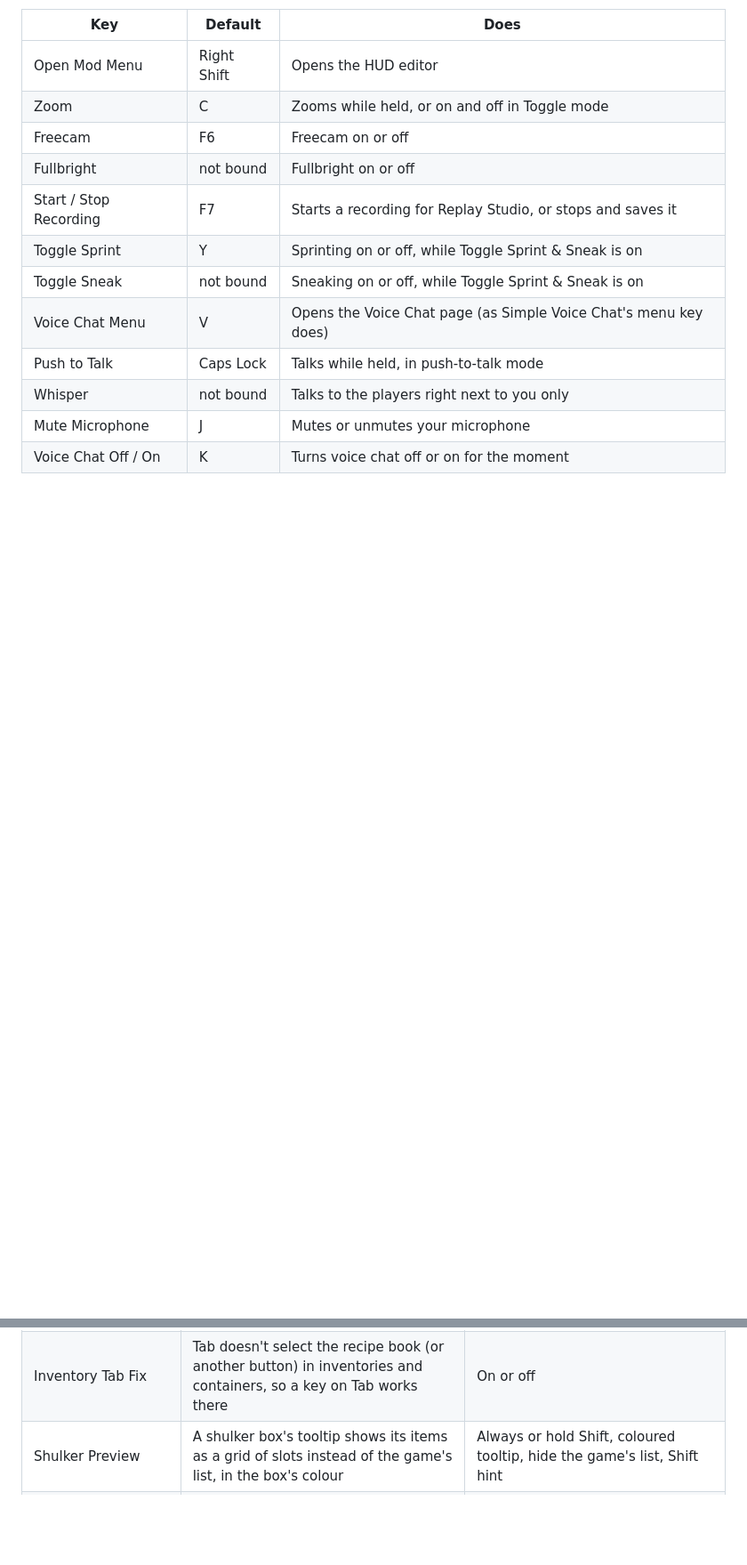
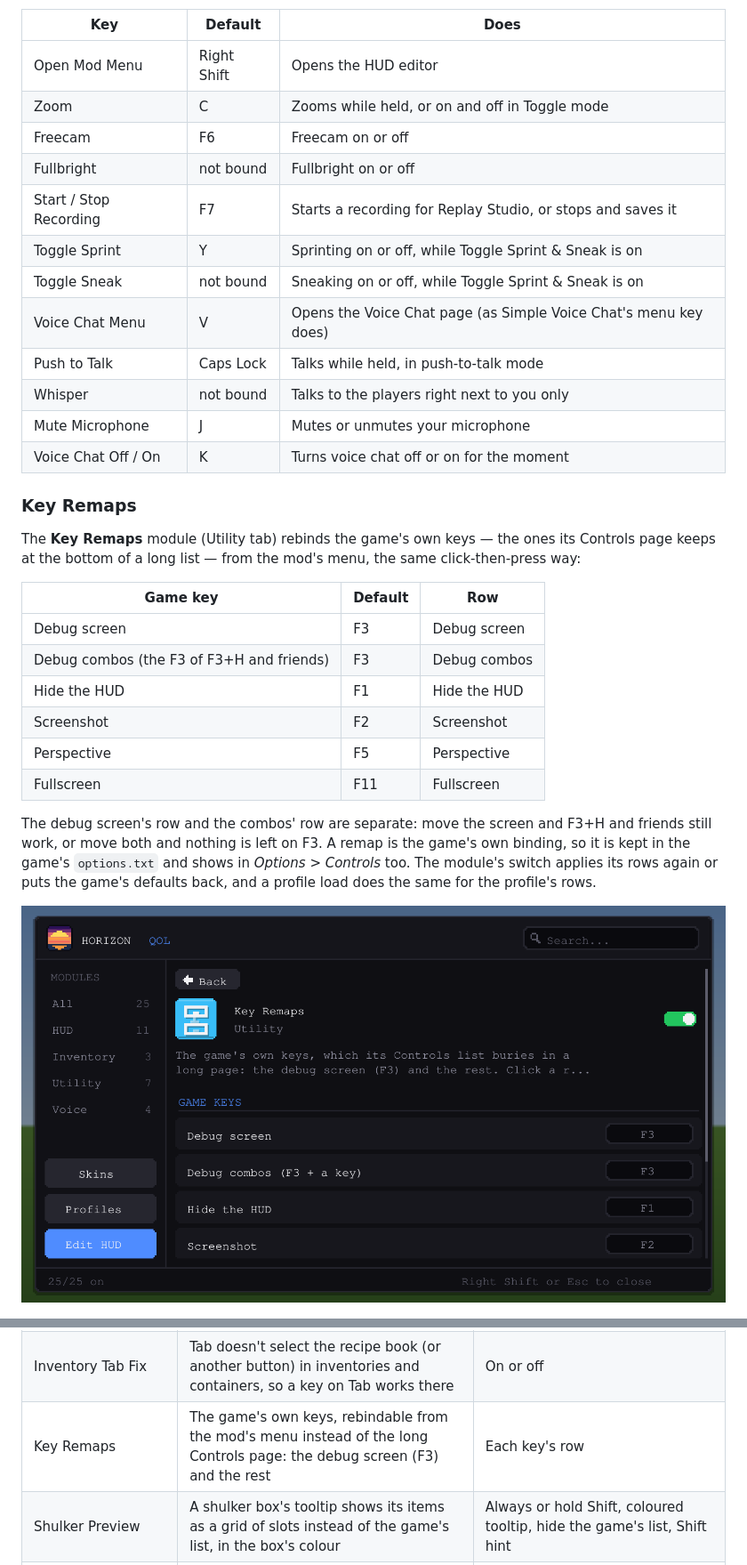
Before and after one commit to dijakonal/horizon-qol, a Markdown page: README.md, 2 parts joined by grey strips. Shown at 89% size. Rendered like a GitHub page; pictures changed too: docs/key-remaps.png (added); blank space fills up the shorter version.

Commit message:
Key remapping

```diff
--- a/README.md
+++ b/README.md
@@ -47,6 +47,28 @@ cancels, Backspace leaves it unbound, a right-click puts back the default).
 | Mute Microphone | J | Mutes or unmutes your microphone |
 | Voice Chat Off / On | K | Turns voice chat off or on for the moment |
 
+### Key Remaps
+
+The **Key Remaps** module (Utility tab) rebinds the game's own keys — the ones its Controls
+page keeps at the bottom of a long list — from the mod's menu, the same click-then-press way:
+
+| Game key | Default | Row |
+| --- | --- | --- |
+| Debug screen | F3 | Debug screen |
+| Debug combos (the F3 of F3+H and friends) | F3 | Debug combos |
+| Hide the HUD | F1 | Hide the HUD |
+| Screenshot | F2 | Screenshot |
+| Perspective | F5 | Perspective |
+| Fullscreen | F11 | Fullscreen |
+
+The debug screen's row and the combos' row are separate: move the screen and F3+H and friends
+still work, or move both and nothing is left on F3. A remap is the game's own binding, so it
+is kept in the game's `options.txt` and shows in *Options > Controls* too. The module's switch
+applies its rows again or puts the game's defaults back, and a profile load does the same for
+the profile's rows.
+
+![The Key Remaps page](docs/key-remaps.png)
+
 ![Resizing an element by its corner](docs/resize.png)
 
 ![The mod menu](docs/menu.png)
@@ -77,6 +99,7 @@ cancels, Backspace leaves it unbound, a right-click puts back the default).
 | Voice Chat | Proximity voice chat on servers that run Simple Voice Chat | Talk mode, levels, mute, sounds, keys, its pages |
 | Voice Status, Voice Group, Voice Speakers | Voice chat's HUD | Icon or icon and text (status), scale, background, most players, names |
 | Inventory Tab Fix | Tab doesn't select the recipe book (or another button) in inventories and containers, so a key on Tab works there | On or off |
+| Key Remaps | The game's own keys, rebindable from the mod's menu instead of the long Controls page: the debug screen (F3) and the rest | Each key's row |
 | Shulker Preview | A shulker box's tooltip shows its items as a grid of slots instead of the game's list, in the box's colour | Always or hold Shift, coloured tooltip, hide the game's list, Shift hint |
 | Ender Chest Preview | An ender chest's tooltip shows your ender chest as it was when you last opened one | Always or hold Shift, when it was last seen, Shift hint |
 
```
Also changed, not shown: other parts of README.md (+1 -0 lines), 10 other files.
